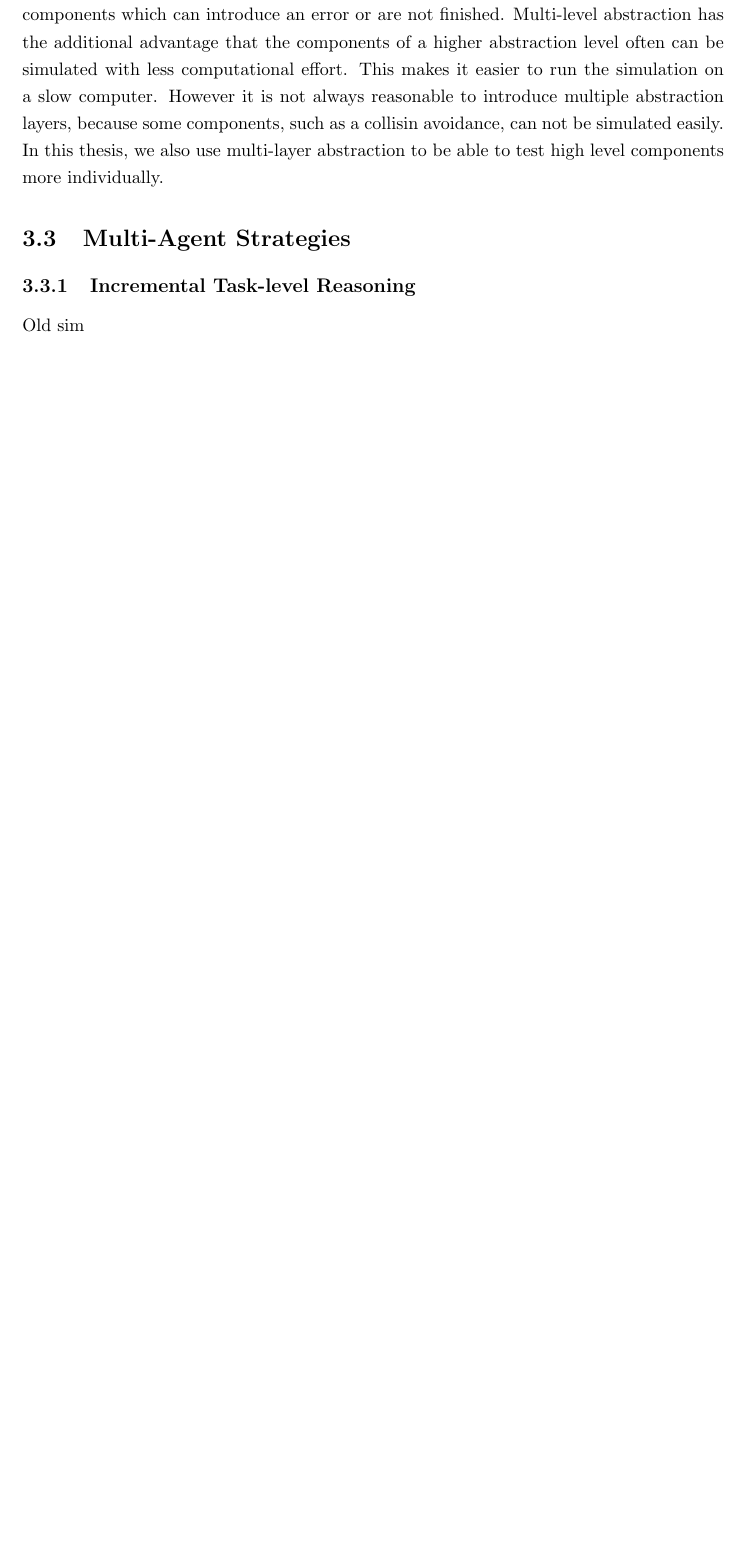
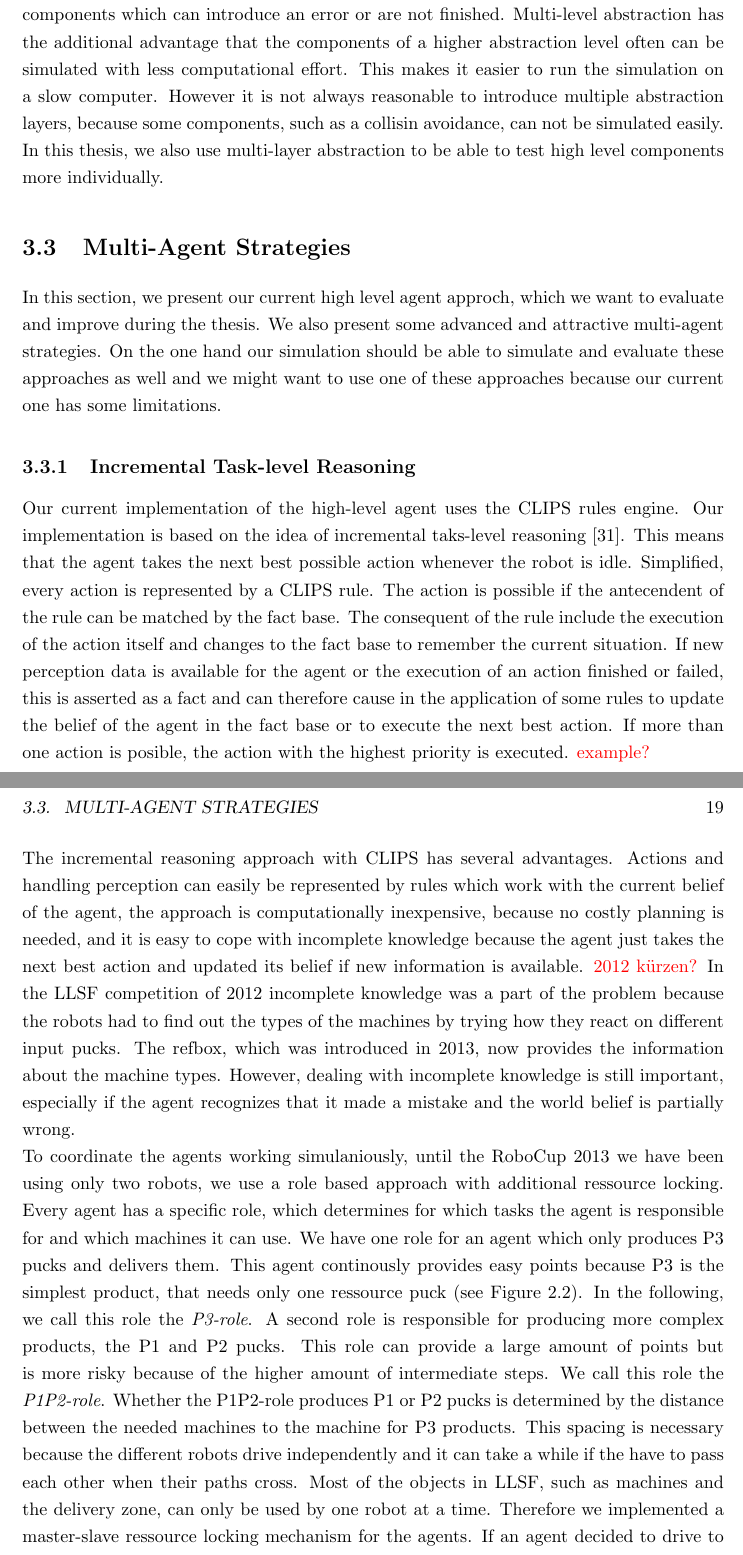
Before and after one commit to zwilling/bachelor-thesis-llsf-simulation-fawkes-gazebo, a LaTeX thesis (thesis.tex, which reads related_work.tex): part of page 30 of 42 before the commit and two parts of pages 30 and 31 of 44 after it, the two joined at a grey line, cut so that both start at the same text, the shorter picture padded with empty space. Compiled offline with pdfLaTeX.

Commit message:
related_work: incremental/current approach finished

```diff
--- a/related_work.tex
+++ b/related_work.tex
@@ -116,9 +116,13 @@ Some work was already done with Gazebo and Fawkes. Bastian Klingen developed a s
 To establish the communication between Fawkes and Gazebo, Klingen developed a Fawkes plugin that provides the communication objects of the Gazebo \textcolor{red}{API} as an aspect. In this thesis we use this plugin and expend it for our needs. Similar but not so suffisticated as in the thesis by Klingen, we want to provide a possibility to reconstruct faults to find the causes. We do not record the perception of the robots in the simulation but we record the movement of all simulated objects and the high level decisions of the agents which represent can be used to derivate the belief of the robot. The motion of the objects in the simulation can be recorded by Gazebo and the agent decisions by logging our rule-based production system CLIPS. We describe CLIPS in \textcolor{red}{a following section or the background}.
 
 \subsection{Simulation Environment for the Middle Size League}
-An other work with Gazebo and Fawkes developed a simulation environment for MSL~\cite{MultiLevelAbstraction}. This simulation environment became necessary because the field size and the amount of robots per team was increased in MSL. Therefore testing became more difficult. The work used an early version of Gazebo and Player as interface between Fawkes and Gazebo. On the one hand, it showed that the Gazebo simulator is capabile of complex components of the robot that cause problems in other simulators. This was shown for omni-directional wheels an an omni-directional camera. \textcolor{red}{Omni-directional wheels can move in one direction similar to normal wheels and have small rolls at the outside of the wheel to be able to move in an other direction without resistance. An omni-directional camera consists of a upwards faced camera and a hyperbolic mirror above, so that the camera can see the whole area around the robot.} Both devices are non-trivial to simulate and often used in MSL. The Robotino we use in this thesis also holds these two devices. On the other hand, the work proposed the idea of multi-level abstraction. If a robot software contains seperate components for steps that are based on each other, it is useful to simulate not only the hardware level, the lowest abstraction level, but also higher abstraction levels. For example if the robot software includes a component that reads an image from a webcam and a component that computes the state of a traffic light from this image, the simulation can provide the simulated image as well as the information about the traffic light. A simulation with multi-level abstraction is able to switch between different abstraction levels. This can be useful to test components on a higher level independent of low level components which can introduce an error or are not finished. Multi-level abstraction has the additional advantage that the components of a higher abstraction level often can be simulated with less computational effort. This makes it easier to run the simulation on a slow computer. However it is not always reasonable to introduce multiple abstraction layers, because some components, such as a collisin avoidance, can not be simulated easily. In this thesis, we also use multi-layer abstraction to be able to test high level components more individually.
+An other work with Gazebo and Fawkes developed a simulation environment for MSL~\cite{MultiLevelAbstraction}. This simulation environment became necessary because the field size and the amount of robots per team was increased in MSL. Therefore testing became more difficult. The work used an early version of Gazebo and Player as interface between Fawkes and Gazebo. On the one hand, it showed that the Gazebo simulator is capabile of complex components of the robot that cause problems in other simulators. This was shown for omni-directional wheels an an omni-directional camera. \textcolor{red}{Omni-directional wheels can move in one direction similar to normal wheels and have small rolls at the outside of the wheel to be able to move in an other direction without resistance. An omni-directional camera consists of a upwards faced camera and a hyperbolic mirror above, so that the camera can see the whole area around the robot.} Both devices are non-trivial to simulate and often used in MSL. The Robotino we use in this thesis also holds these two devices. On the other hand, the work proposed the idea of \textit{multi-level abstraction}. If a robot software contains seperate components for steps that are based on each other, it is useful to simulate not only the hardware level, the lowest abstraction level, but also higher abstraction levels. For example if the robot software includes a component that reads an image from a webcam and a component that computes the state of a traffic light from this image, the simulation can provide the simulated image as well as the information about the traffic light. A simulation with multi-level abstraction is able to switch between different abstraction levels. This can be useful to test components on a higher level independent of low level components which can introduce an error or are not finished. Multi-level abstraction has the additional advantage that the components of a higher abstraction level often can be simulated with less computational effort. This makes it easier to run the simulation on a slow computer. However it is not always reasonable to introduce multiple abstraction layers, because some components, such as a collisin avoidance, can not be simulated easily. In this thesis, we also use multi-layer abstraction to be able to test high level components more individually.
 
 
 \section{Multi-Agent Strategies}
+In this section, we present our current high level agent approch, which we want to evaluate and improve during the thesis. We also present some advanced and attractive multi-agent strategies. On the one hand our simulation should be able to simulate and evaluate these approaches as well and we might want to use one of these approaches because our current one has some limitations.
+
 \subsection{Incremental Task-level Reasoning}
-Old sim
+Our current implementation of the high-level agent uses the CLIPS rules engine. Our implementation is based on the idea of incremental taks-level reasoning~\cite{Incremental}. This means that the agent takes the next best possible action whenever the robot is idle. Simplified, every action is represented by a CLIPS rule. The action is possible if the antecendent of the rule can be matched by the fact base. The consequent of the rule include the execution of the action itself and changes to the fact base to remember the current situation. If new perception data is available for the agent or the execution of an action finished or failed, this is asserted as a fact and can therefore cause in the application of some rules to update the belief of the agent in the fact base or to execute the next best action. If more than one action is posible, the action with the highest priority is executed. \textcolor{red}{example?}\\
+The incremental reasoning approach with CLIPS has several advantages. Actions and handling perception can easily be represented by rules which work with the current belief of the agent, the approach is computationally inexpensive, because no costly planning is needed, and it is easy to cope with incomplete knowledge because the agent just takes the next best action and updated its belief if new information is available. \textcolor{red}{2012 kürzen?} In the LLSF competition of 2012 incomplete knowledge was a part of the problem because the robots had to find out the types of the machines by trying how they react on different input pucks. The refbox, which was introduced in 2013, now provides the information about the machine types. However, dealing with incomplete knowledge is still important, especially if the agent recognizes that it made a mistake and the world belief is partially wrong.\\
+To coordinate the agents working simulaniously, until the RoboCup 2013 we have been using only two robots, we use a role based approach with additional ressource locking. Every agent has a specific role, which determines for which tasks the agent is responsible for and which machines it can use. We have one role for an agent which only produces P3 pucks and delivers them. This agent continously provides easy points because P3 is the simplest product, that needs only one ressource puck (see Figure \ref{fig:llsf_chain}). In the following, we call this role the \textit{P3-role}. A second role is responsible for producing  more complex products, the P1 and P2 pucks. This role can provide a large amount of points but is more risky because of the higher amount of intermediate steps. We call this role the \textit{P1P2-role}. Whether the P1P2-role produces P1 or P2 pucks is determined by the distance between the needed machines to the machine for P3 products. This spacing is necessary because the different robots drive independently and it can take a while if the have to pass each other when their paths cross. Most of the objects in LLSF, such as machines and the delivery zone, can only be used by one robot at a time. Therefore we implemented a master-slave ressource locking mechanism for the agents. If an agent decided to drive to a position, he requests the lock of this position and waits till he receives the lock. Then he drives there and frees the lock when he leaves the position. The roles are also used for multi-robot coordination in the exploration phase. The roles determine which machine an agent investigates first. After the first machine, the agents continue the investigation of the other machines in the same cycle till all machine types are identified. The agents can pass each other on the cycle.\\
```
Also changed, not shown: background.tex (+2 -2 lines), implementation.tex (+3 -0 lines), thesis.tex (+1 -0 lines), related_work.tex (5 more changed lines).
